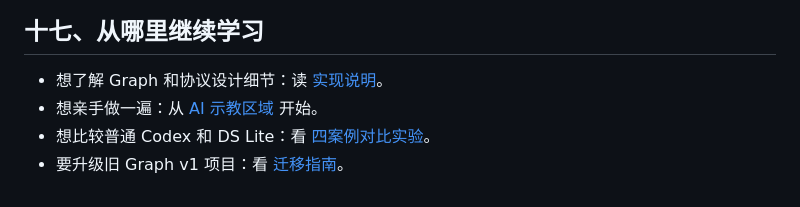
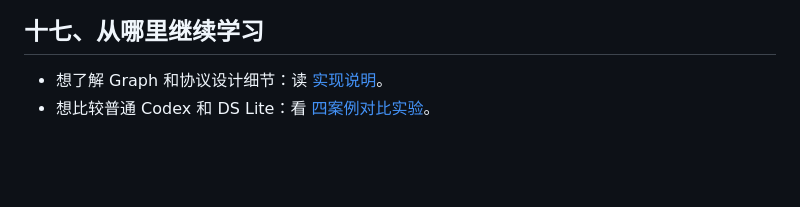
Before and after one commit to AlexenderSokolov/deepscientist-lite-codex-plugin, a Markdown page: docs/user-guide.zh.md, the part around the change. Rendered like a GitHub page; blank space fills up the shorter version.

```diff
--- a/docs/user-guide.zh.md
+++ b/docs/user-guide.zh.md
@@ -211,6 +211,4 @@ Academic 包保留 17 个独立的 `nature-*` skill，不增加近义入口。
 ## 十七、从哪里继续学习
 
 - 想了解 Graph 和协议设计细节：读 [实现说明](implementation.zh.md)。
-- 想亲手做一遍：从 [AI 示教区域](../teaching/README.zh.md) 开始。
 - 想比较普通 Codex 和 DS Lite：看 [四案例对比实验](../teaching/matched-control-pilot.zh.md)。
-- 要升级旧 Graph v1 项目：看 [迁移指南](maintainers/graph-v2-migration.md)。
```
